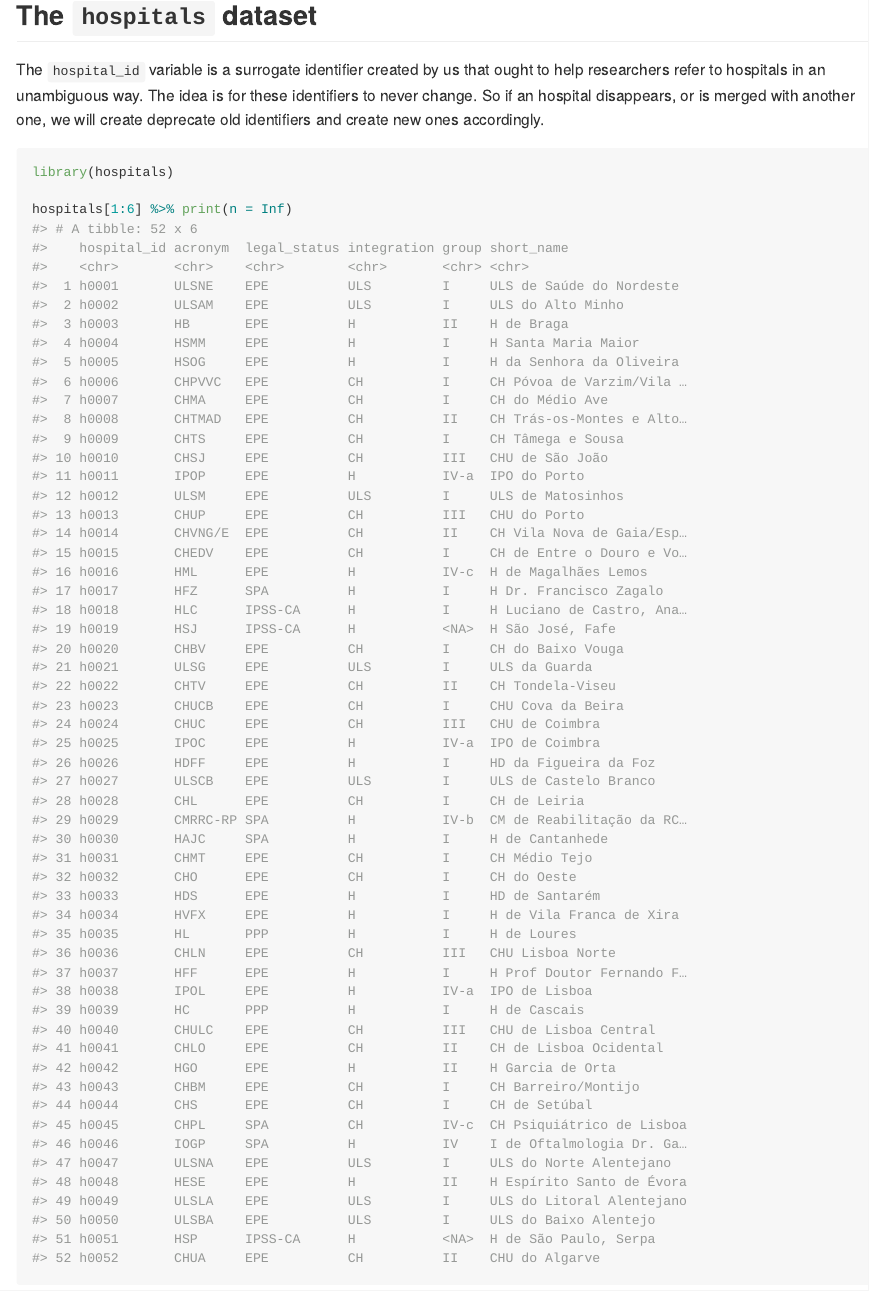
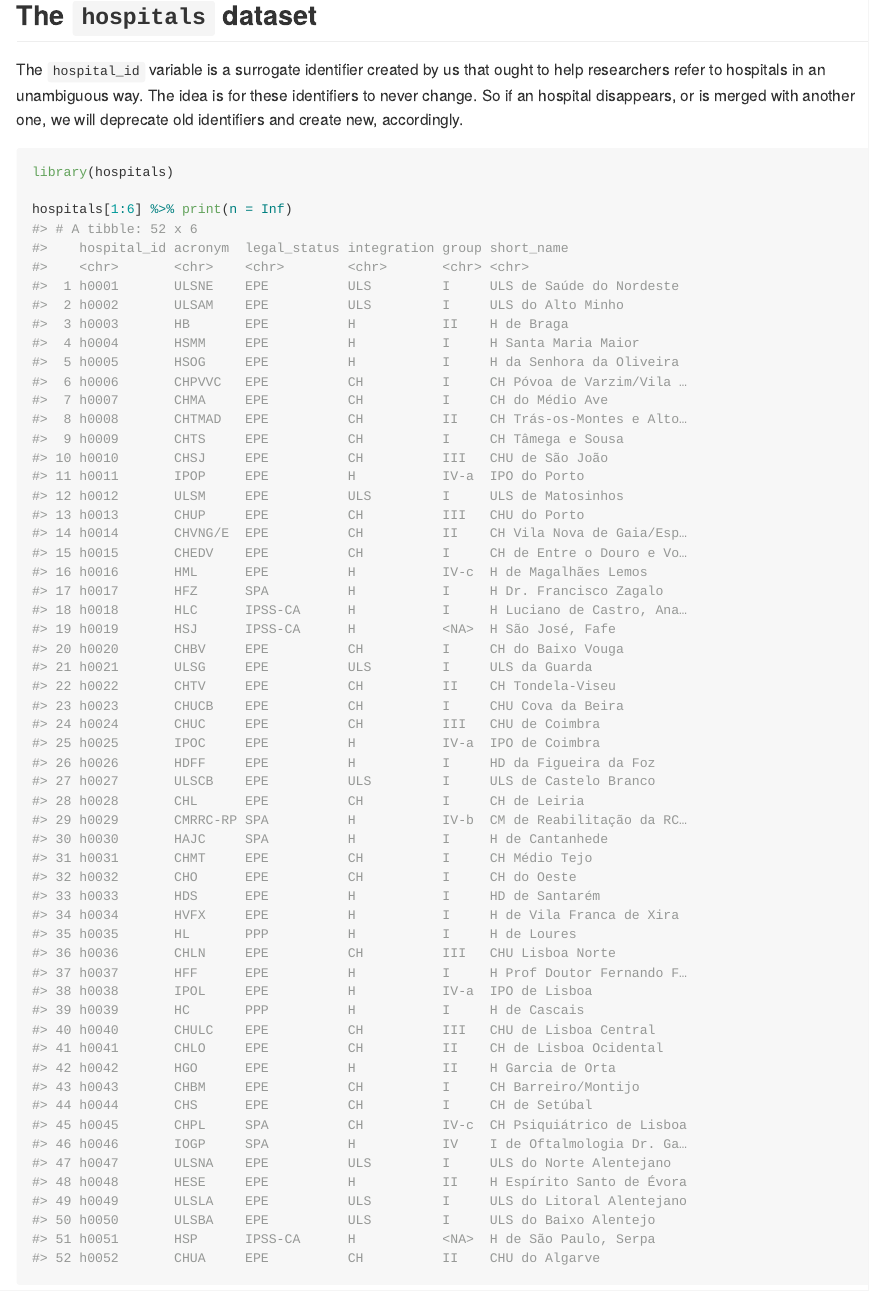
Before and after one commit to nhs-pt/hospitals, an R Markdown document (README.Rmd): the page in a window 1100 px wide, from 460 px down. The pictures show the output file README.md that the author committed with the source, drawn offline in the style of GitHub; badge pictures from the web are left out.

Commit message:
update README

````diff
--- a/README.Rmd
+++ b/README.Rmd
@@ -35,7 +35,7 @@ remotes::install_github("nhs-pt/hospitals")
 
 ## The `hospitals` dataset
 
-The `hospital_id` variable is a surrogate identifier created by us that ought to help researchers refer to hospitals in an unambiguous way. The idea is for these identifiers to never change. So if an hospital disappears, or is merged with another one, we will create deprecate old identifiers and create new ones accordingly.
+The `hospital_id` variable is a surrogate identifier created by us that ought to help researchers refer to hospitals in an unambiguous way. The idea is for these identifiers to never change. So if an hospital disappears, or is merged with another one, we will deprecate old identifiers and create new, accordingly.
 
 ```{r dataset}
 library(hospitals)
````
Also changed, not shown: README.md.
